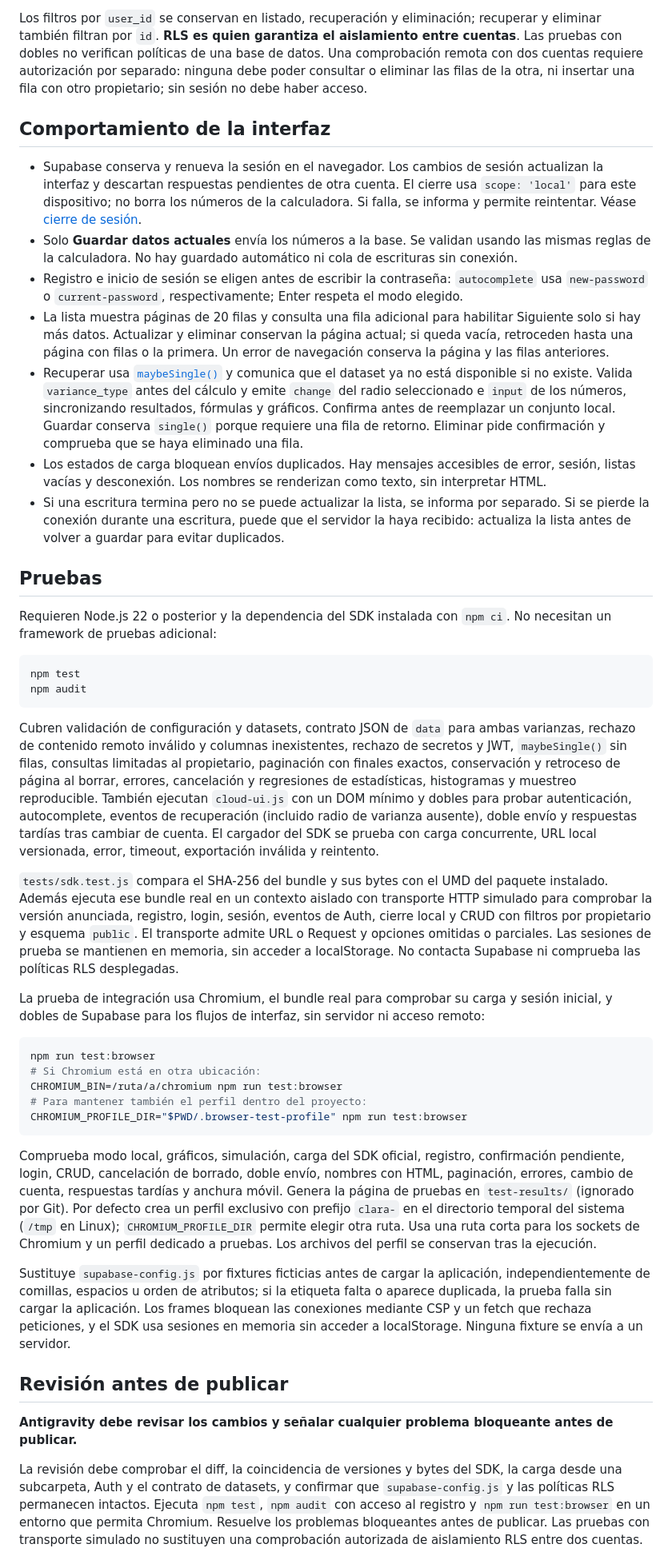
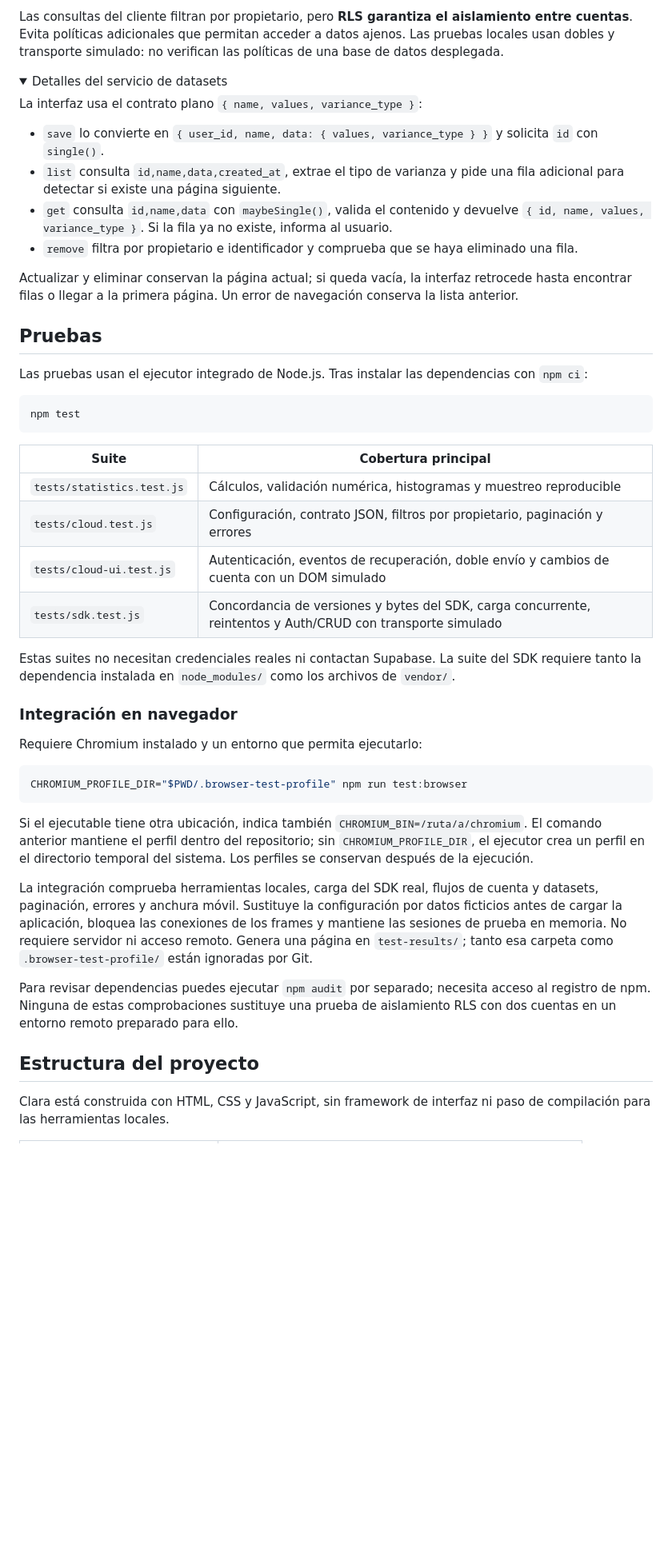
Before and after one commit to moisesvillenam/calculadora-estadistica, a Markdown page: README.md, the part around one of its changes. Shown at 80% size. Rendered like a GitHub page; folded sections open; blank space fills up the shorter version.

````diff
--- a/README.md
+++ b/README.md
@@ -78,46 +137,52 @@ El rol `authenticated` necesita permiso de SELECT, INSERT y DELETE; `anon` no de
 
-Los filtros por `user_id` se conservan en listado, recuperación y eliminación; recuperar y eliminar también filtran por `id`. **RLS es quien garantiza el aislamiento entre cuentas**. Las pruebas con dobles no verifican políticas de una base de datos. Una comprobación remota con dos cuentas requiere autorización por separado: ninguna debe poder consultar o eliminar las filas de la otra, ni insertar una fila con otro propietario; sin sesión no debe haber acceso.
+Las consultas del cliente filtran por propietario, pero **RLS garantiza el aislamiento entre cuentas**. Evita políticas adicionales que permitan acceder a datos ajenos. Las pruebas locales usan dobles y transporte simulado: no verifican las políticas de una base de datos desplegada.
 
-## Comportamiento de la interfaz
+<details>
+<summary>Detalles del servicio de datasets</summary>
 
-- Supabase conserva y renueva la sesión en el navegador. Los cambios de sesión actualizan la interfaz y descartan respuestas pendientes de otra cuenta. El cierre usa `scope: 'local'` para este dispositivo; no borra los números de la calculadora. Si falla, se informa y permite reintentar. Véase [cierre de sesión](https://supabase.com/docs/reference/javascript/auth-signout).
-- Solo **Guardar datos actuales** envía los números a la base. Se validan usando las mismas reglas de la calculadora. No hay guardado automático ni cola de escrituras sin conexión.
-- Registro e inicio de sesión se eligen antes de escribir la contraseña: `autocomplete` usa `new-password` o `current-password`, respectivamente; Enter respeta el modo elegido.
-- La lista muestra páginas de 20 filas y consulta una fila adicional para habilitar Siguiente solo si hay más datos. Actualizar y eliminar conservan la página actual; si queda vacía, retroceden hasta una página con filas o la primera. Un error de navegación conserva la página y las filas anteriores.
-- Recuperar usa [`maybeSingle()`](https://supabase.com/docs/reference/javascript/maybesingle) y comunica que el dataset ya no está disponible si no existe. Valida `variance_type` antes del cálculo y emite `change` del radio seleccionado e `input` de los números, sincronizando resultados, fórmulas y gráficos. Confirma antes de reemplazar un conjunto local. Guardar conserva `single()` porque requiere una fila de retorno. Eliminar pide confirmación y comprueba que se haya eliminado una fila.
-- Los estados de carga bloquean envíos duplicados. Hay mensajes accesibles de error, sesión, listas vacías y desconexión. Los nombres se renderizan como texto, sin interpretar HTML.
-- Si una escritura termina pero no se puede actualizar la lista, se informa por separado. Si se pierde la conexión durante una escritura, puede que el servidor la haya recibido: actualiza la lista antes de volver a guardar para evitar duplicados.
+La interfaz usa el contrato plano `{ name, values, variance_type }`:
+
+- `save` lo convierte en `{ user_id, name, data: { values, variance_type } }` y solicita `id` con `single()`.
+- `list` consulta `id,name,data,created_at`, extrae el tipo de varianza y pide una fila adicional para detectar si existe una página siguiente.
+- `get` consulta `id,name,data` con `maybeSingle()`, valida el contenido y devuelve `{ id, name, values, variance_type }`. Si la fila ya no existe, informa al usuario.
+- `remove` filtra por propietario e identificador y comprueba que se haya eliminado una fila.
+
+Actualizar y eliminar conservan la página actual; si queda vacía, la interfaz retrocede hasta encontrar filas o llegar a la primera página. Un error de navegación conserva la lista anterior.
+
+</details>
 
 ## Pruebas
 
-Requieren Node.js 22 o posterior y la dependencia del SDK instalada con `npm ci`. No necesitan un framework de pruebas adicional:
+Las pruebas usan el ejecutor integrado de Node.js. Tras instalar las dependencias con `npm ci`:
 
 ```sh
 npm test
-npm audit
 ```
 
-Cubren validación de configuración y datasets, contrato JSON de `data` para ambas varianzas, rechazo de contenido remoto inválido y columnas inexistentes, rechazo de secretos y JWT, `maybeSingle()` sin filas, consultas limitadas al propietario, paginación con finales exactos, conservación y retroceso de página al borrar, errores, cancelación y regresiones de estadísticas, histogramas y muestreo reproducible. También ejecutan `cloud-ui.js` con un DOM mínimo y dobles para probar autenticación, autocomplete, eventos de recuperación (incluido radio de varianza ausente), doble envío y respuestas tardías tras cambiar de cuenta. El cargador del SDK se prueba con carga concurrente, URL local versionada, error, timeout, exportación inválida y reintento.
+| Suite | Cobertura principal |
+| --- | --- |
+| `tests/statistics.test.js` | Cálculos, validación numérica, histogramas y muestreo reproducible |
+| `tests/cloud.test.js` | Configuración, contrato JSON, filtros por propietario, paginación y errores |
+| `tests/cloud-ui.test.js` | Autenticación, eventos de recuperación, doble envío y cambios de cuenta con un DOM simulado |
+| `tests/sdk.test.js` | Concordancia de versiones y bytes del SDK, carga concurrente, reintentos y Auth/CRUD con transporte simulado |
 
-`tests/sdk.test.js` compara el SHA-256 del bundle y sus bytes con el UMD del paquete instalado. Además ejecuta ese bundle real en un contexto aislado con transporte HTTP simulado para comprobar la versión anunciada, registro, login, sesión, eventos de Auth, cierre local y CRUD con filtros por propietario y esquema `public`. El transporte admite URL o Request y opciones omitidas o parciales. Las sesiones de prueba se mantienen en memoria, sin acceder a localStorage. No contacta Supabase ni comprueba las políticas RLS desplegadas.
+Estas suites no necesitan credenciales reales ni contactan Supabase. La suite del SDK requiere tanto la dependencia instalada en `node_modules/` como los archivos de `vendor/`.
 
-La prueba de integración usa Chromium, el bundle real para comprobar su carga y sesión inicial, y dobles de Supabase para los flujos de interfaz, sin servidor ni acceso remoto:
+### Integración en navegador
+
+Requiere Chromium instalado y un entorno que permita ejecutarlo:
 
 ```sh
-npm run test:browser
-# Si Chromium está en otra ubicación:
-CHROMIUM_BIN=/ruta/a/chromium npm run test:browser
-# Para mantener también el perfil dentro del proyecto:
 CHROMIUM_PROFILE_DIR="$PWD/.browser-test-profile" npm run test:browser
 ```
 
-Comprueba modo local, gráficos, simulación, carga del SDK oficial, registro, confirmación pendiente, login, CRUD, cancelación de borrado, doble envío, nombres con HTML, paginación, errores, cambio de cuenta, respuestas tardías y anchura móvil. Genera la página de pruebas en `test-results/` (ignorado por Git). Por defecto crea un perfil exclusivo con prefijo `clara-` en el directorio temporal del sistema (`/tmp` en Linux); `CHROMIUM_PROFILE_DIR` permite elegir otra ruta. Usa una ruta corta para los sockets de Chromium y un perfil dedicado a pruebas. Los archivos del perfil se conservan tras la ejecución.
+Si el ejecutable tiene otra ubicación, indica también `CHROMIUM_BIN=/ruta/a/chromium`. El comando anterior mantiene el perfil dentro del repositorio; sin `CHROMIUM_PROFILE_DIR`, el ejecutor crea un perfil en el directorio temporal del sistema. Los perfiles se conservan después de la ejecución.
 
-Sustituye `supabase-config.js` por fixtures ficticias antes de cargar la aplicación, independientemente de comillas, espacios u orden de atributos; si la etiqueta falta o aparece duplicada, la prueba falla sin cargar la aplicación. Los frames bloquean las conexiones mediante CSP y un fetch que rechaza peticiones, y el SDK usa sesiones en memoria sin acceder a localStorage. Ninguna fixture se envía a un servidor.
+La integración comprueba herramientas locales, carga del SDK real, flujos de cuenta y datasets, paginación, errores y anchura móvil. Sustituye la configuración por datos ficticios antes de cargar la aplicación, bloquea las conexiones de los frames y mantiene las sesiones de prueba en memoria. No requiere servidor ni acceso remoto. Genera una página en `test-results/`; tanto esa carpeta como `.browser-test-profile/` están ignoradas por Git.
 
-## Revisión antes de publicar
+Para revisar dependencias puedes ejecutar `npm audit` por separado; necesita acceso al registro de npm. Ninguna de estas comprobaciones sustituye una prueba de aislamiento RLS con dos cuentas en un entorno remoto preparado para ello.
 
-**Antigravity debe revisar los cambios y señalar cualquier problema bloqueante antes de publicar.**
+## Estructura del proyecto
 
-La revisión debe comprobar el diff, la coincidencia de versiones y bytes del SDK, la carga desde una subcarpeta, Auth y el contrato de datasets, y confirmar que `supabase-config.js` y las políticas RLS permanecen intactos. Ejecuta `npm test`, `npm audit` con acceso al registro y `npm run test:browser` en un entorno que permita Chromium. Resuelve los problemas bloqueantes antes de publicar. Las pruebas con transporte simulado no sustituyen una comprobación autorizada de aislamiento RLS entre dos cuentas.
+Clara está construida con HTML, CSS y JavaScript, sin framework de interfaz ni paso de compilación para las herramientas locales.
 
````
Also changed, not shown: other parts of README.md (+114 -40 lines).
